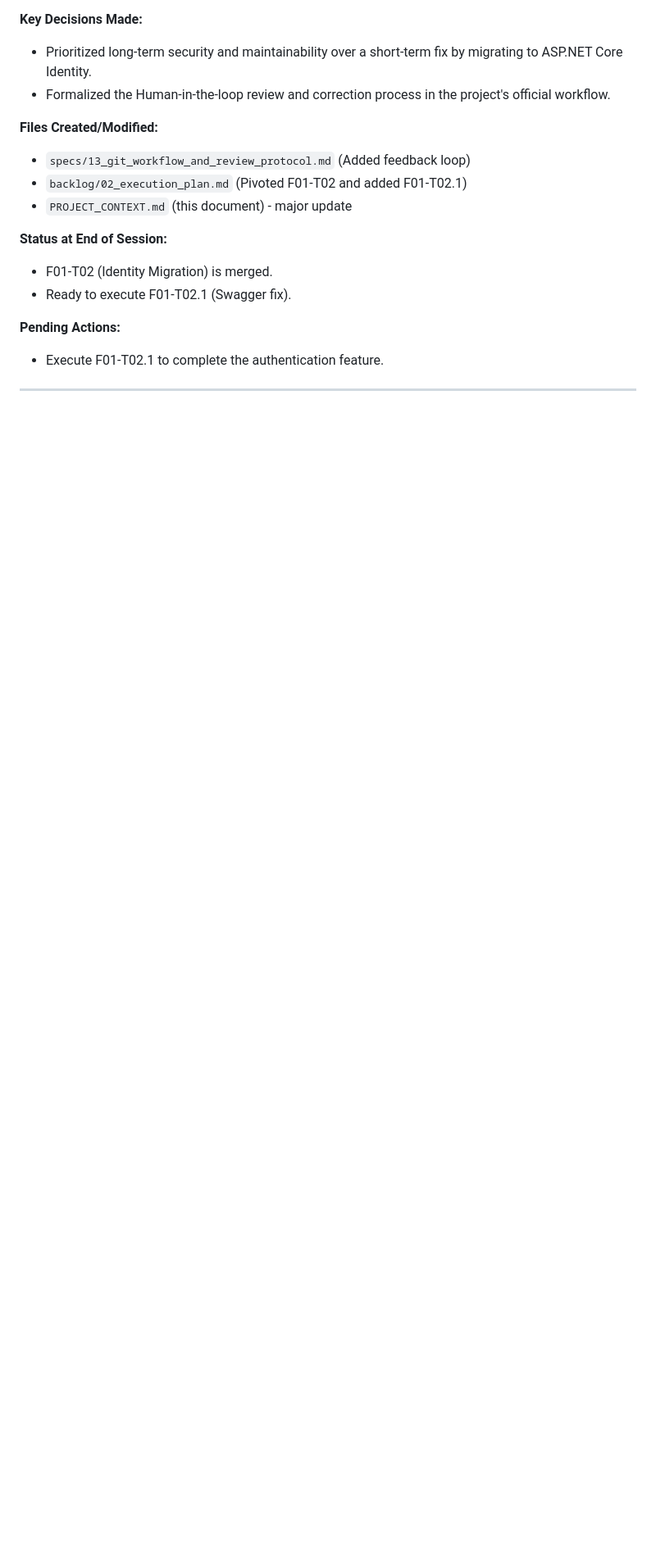
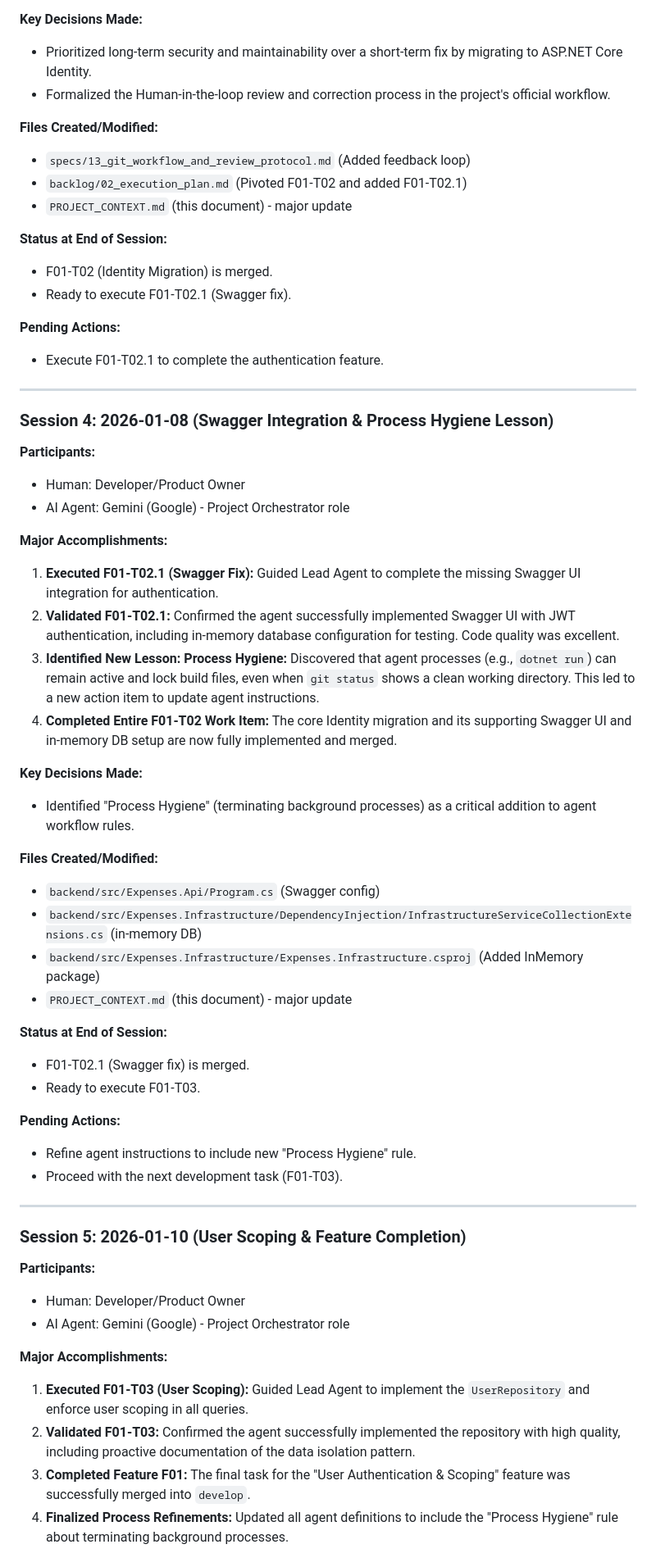
Before and after one commit to Crauseo26/ExpenseTracker, a Markdown page: PROJECT_CONTEXT.md, the part around one of its changes. Shown at 82% size. Drawn GitHub-style; blank space fills up the shorter version.

Commit message:
docs(meta): Update context after F01 completion and F02 preparation

```diff
--- a/PROJECT_CONTEXT.md
+++ b/PROJECT_CONTEXT.md
@@ -672,3 +680,46 @@ If you are taking over, here's what to do:
 
 ---
 
+### Session 4: 2026-01-08 (Swagger Integration & Process Hygiene Lesson)
+
+**Participants:**
+- Human: Developer/Product Owner
+- AI Agent: Gemini (Google) - Project Orchestrator role
+
+**Major Accomplishments:**
+1. **Executed F01-T02.1 (Swagger Fix):** Guided Lead Agent to complete the missing Swagger UI integration for authentication.
+2. **Validated F01-T02.1:** Confirmed the agent successfully implemented Swagger UI with JWT authentication, including in-memory database configuration for testing. Code quality was excellent.
+3. **Identified New Lesson: Process Hygiene:** Discovered that agent processes (e.g., `dotnet run`) can remain active and lock build files, even when `git status` shows a clean working directory. This led to a new action item to update agent instructions.
+4. **Completed Entire F01-T02 Work Item:** The core Identity migration and its supporting Swagger UI and in-memory DB setup are now fully implemented and merged.
+
+**Key Decisions Made:**
+- Identified "Process Hygiene" (terminating background processes) as a critical addition to agent workflow rules.
+
+**Files Created/Modified:**
+- `backend/src/Expenses.Api/Program.cs` (Swagger config)
+- `backend/src/Expenses.Infrastructure/DependencyInjection/InfrastructureServiceCollectionExtensions.cs` (in-memory DB)
+- `backend/src/Expenses.Infrastructure/Expenses.Infrastructure.csproj` (Added InMemory package)
+- `PROJECT_CONTEXT.md` (this document) - major update
+
+**Status at End of Session:**
+- F01-T02.1 (Swagger fix) is merged.
+- Ready to execute F01-T03.
+
+**Pending Actions:**
+- Refine agent instructions to include new "Process Hygiene" rule.
+- Proceed with the next development task (F01-T03).
+
+---
+
+### Session 5: 2026-01-10 (User Scoping & Feature Completion)
+
+**Participants:**
+- Human: Developer/Product Owner
+- AI Agent: Gemini (Google) - Project Orchestrator role
+
+**Major Accomplishments:**
+1. **Executed F01-T03 (User Scoping):** Guided Lead Agent to implement the `UserRepository` and enforce user scoping in all queries.
+2. **Validated F01-T03:** Confirmed the agent successfully implemented the repository with high quality, including proactive documentation of the data isolation pattern.
+3. **Completed Feature F01:** The final task for the "User Authentication & Scoping" feature was successfully merged into `develop`.
+4. **Finalized Process Refinements:** Updated all agent definitions to include the "Process Hygiene" rule about terminating background processes.
+
```
Also changed, not shown: other parts of PROJECT_CONTEXT.md (+39 -13 lines).
